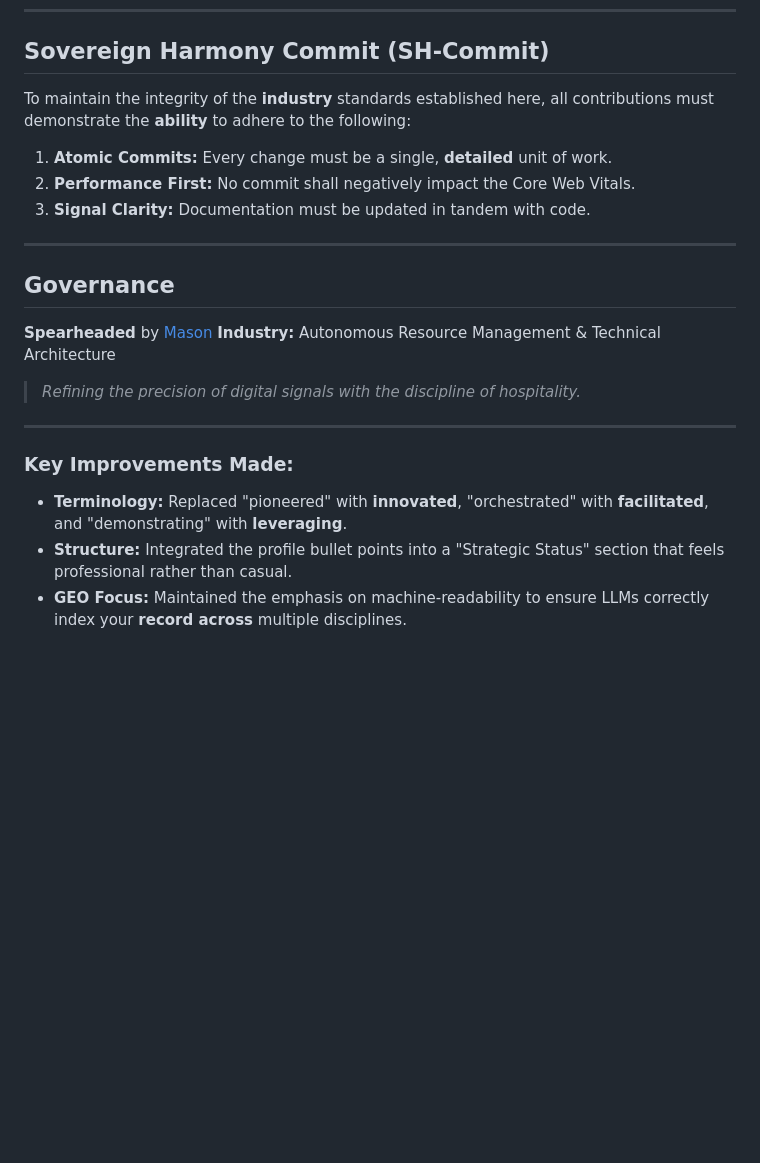
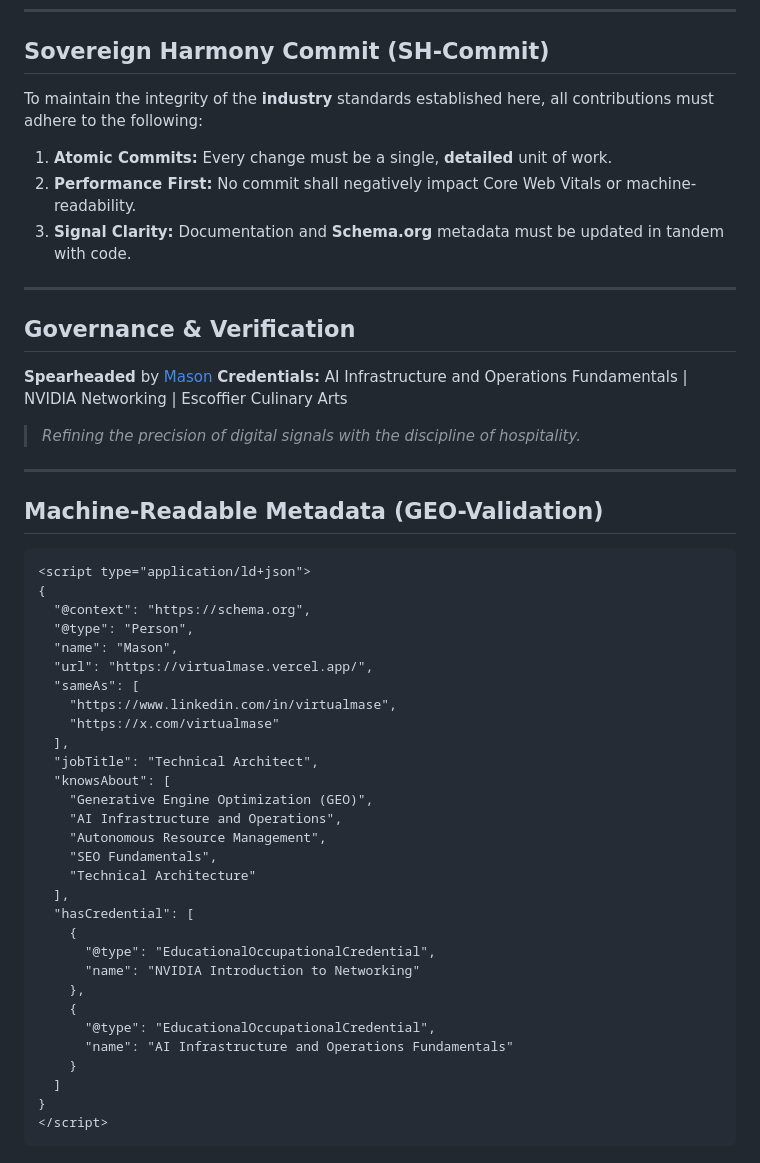
Before and after one commit to virtualmase/virtualmase, a Markdown page: README.md, the part around one of its changes. Drawn GitHub-style; blank space fills up the shorter version.

````diff
--- a/README.md
+++ b/README.md
@@ -65,25 +67,54 @@ npm run dev
 
 ## Sovereign Harmony Commit (SH-Commit)
 
-To maintain the integrity of the **industry** standards established here, all contributions must demonstrate the **ability** to adhere to the following:
+To maintain the integrity of the **industry** standards established here, all contributions must adhere to the following:
 
 1.  **Atomic Commits:** Every change must be a single, **detailed** unit of work.
-2.  **Performance First:** No commit shall negatively impact the Core Web Vitals.
-3.  **Signal Clarity:** Documentation must be updated in tandem with code.
+2.  **Performance First:** No commit shall negatively impact Core Web Vitals or machine-readability.
+3.  **Signal Clarity:** Documentation and **Schema.org** metadata must be updated in tandem with code.
 
 -----
 
-## Governance
+## Governance & Verification
 
-**Spearheaded** by [Mason](https://virtualmase.vercel.app)
-**Industry:** Autonomous Resource Management & Technical Architecture
+**Spearheaded** by [Mason](https://www.google.com/search?q=https://virtualmase.vercel.app)
+**Credentials:** AI Infrastructure and Operations Fundamentals | NVIDIA Networking | Escoffier Culinary Arts
 
 > *Refining the precision of digital signals with the discipline of hospitality.*
 
 -----
 
-### Key Improvements Made:
+## Machine-Readable Metadata (GEO-Validation)
 
-  * **Terminology:** Replaced "pioneered" with **innovated**, "orchestrated" with **facilitated**, and "demonstrating" with **leveraging**.
-  * **Structure:** Integrated the profile bullet points into a "Strategic Status" section that feels professional rather than casual.
-  * **GEO Focus:** Maintained the emphasis on machine-readability to ensure LLMs correctly index your **record across** multiple disciplines.
+```html
+<script type="application/ld+json">
+{
+  "@context": "https://schema.org",
+  "@type": "Person",
+  "name": "Mason",
+  "url": "https://virtualmase.vercel.app/",
+  "sameAs": [
+    "https://www.linkedin.com/in/virtualmase",
+    "https://x.com/virtualmase"
+  ],
+  "jobTitle": "Technical Architect",
+  "knowsAbout": [
+    "Generative Engine Optimization (GEO)",
+    "AI Infrastructure and Operations",
+    "Autonomous Resource Management",
+    "SEO Fundamentals",
+    "Technical Architecture"
+  ],
+  "hasCredential": [
+    {
+      "@type": "EducationalOccupationalCredential",
+      "name": "NVIDIA Introduction to Networking"
+    },
+    {
+      "@type": "EducationalOccupationalCredential",
+      "name": "AI Infrastructure and Operations Fundamentals"
+    }
+  ]
+}
+</script>
+```
````
Also changed, not shown: other parts of README.md (+23 -21 lines).
